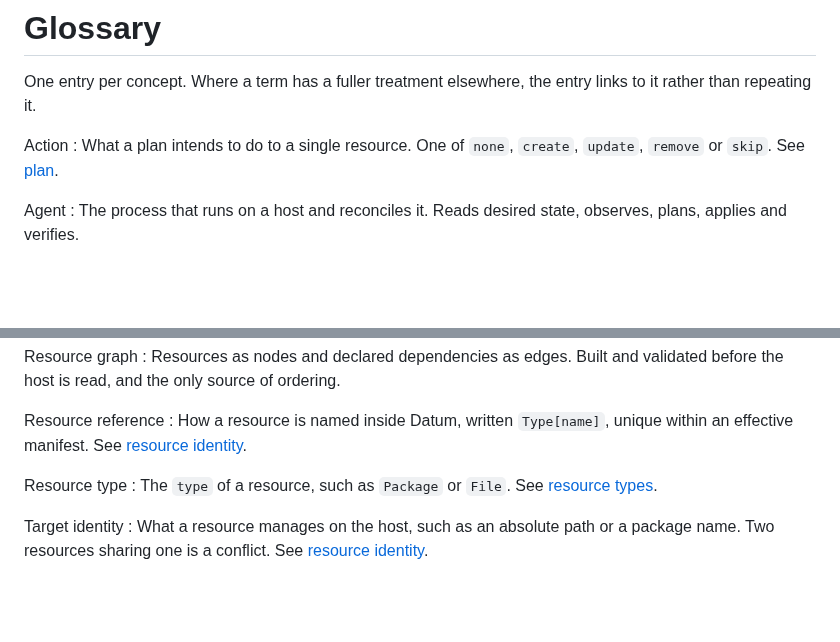
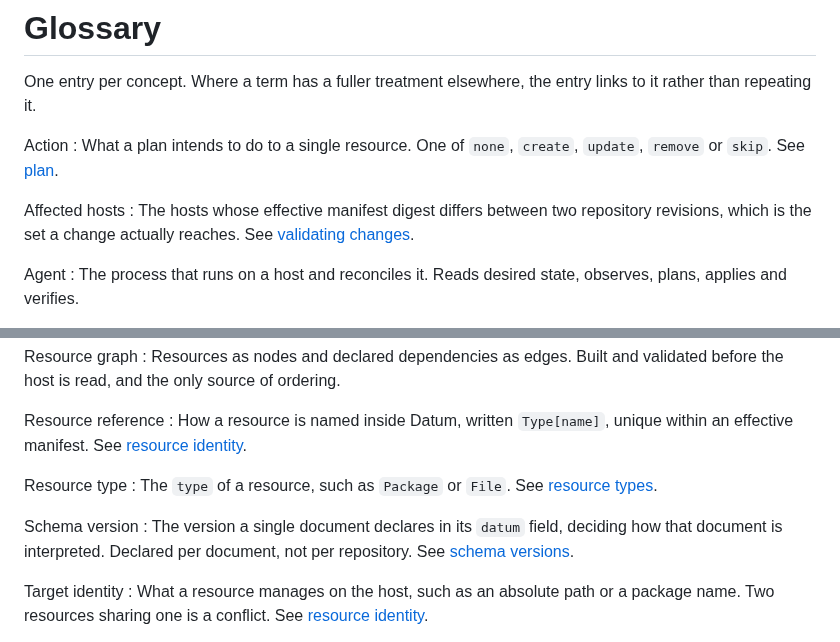
Before and after one commit to dsgnr/datum, a Markdown page: docs/reference/glossary.md, 2 parts joined by grey strips. Drawn GitHub-style; blank space fills up the shorter version.

Commit message:
docs: add glossary entries for affected hosts and schema version

```diff
--- a/docs/reference/glossary.md
+++ b/docs/reference/glossary.md
@@ -6,6 +6,11 @@ than repeating it.
 Action
 :   What a plan intends to do to a single resource. One of `none`, `create`, `update`,
     `remove` or `skip`. See [plan](../concepts/plan.md#actions).
+
+Affected hosts
+:   The hosts whose effective manifest digest differs between two repository revisions,
+    which is the set a change actually reaches. See [validating
+    changes](../repository/validating-changes.md#which-hosts-a-change-would-affect).
 
 Agent
 :   The process that runs on a host and reconciles it. Reads desired state, observes,
@@ -194,6 +199,11 @@ Resource type
 :   The `type` of a resource, such as `Package` or `File`. See [resource
     types](../resources/types/index.md).
 
+Schema version
+:   The version a single document declares in its `datum` field, deciding how that document
+    is interpreted. Declared per document, not per repository. See [schema
+    versions](../repository/schema-versions.md).
+
 Target identity
 :   What a resource manages on the host, such as an absolute path or a package name. Two
     resources sharing one is a conflict. See [resource
```
